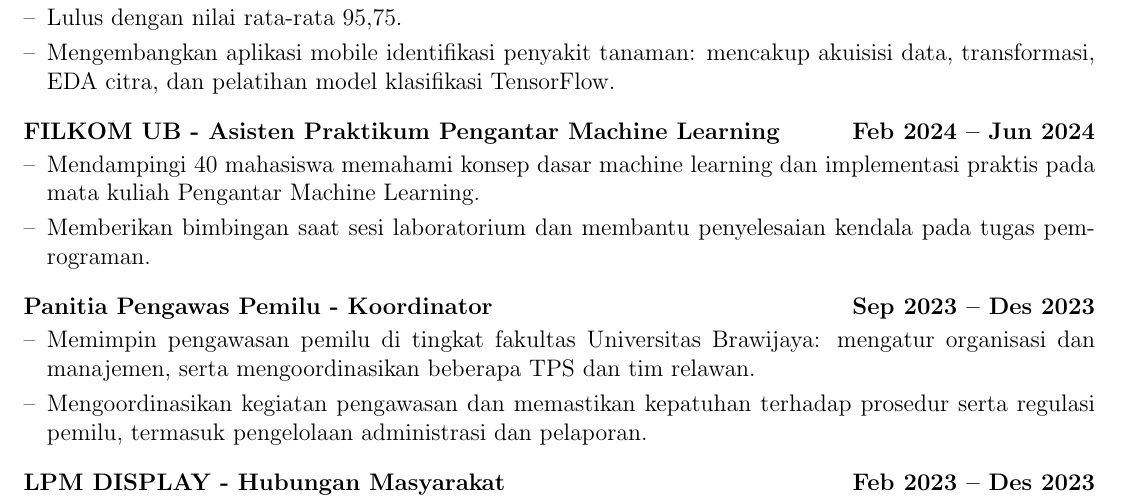
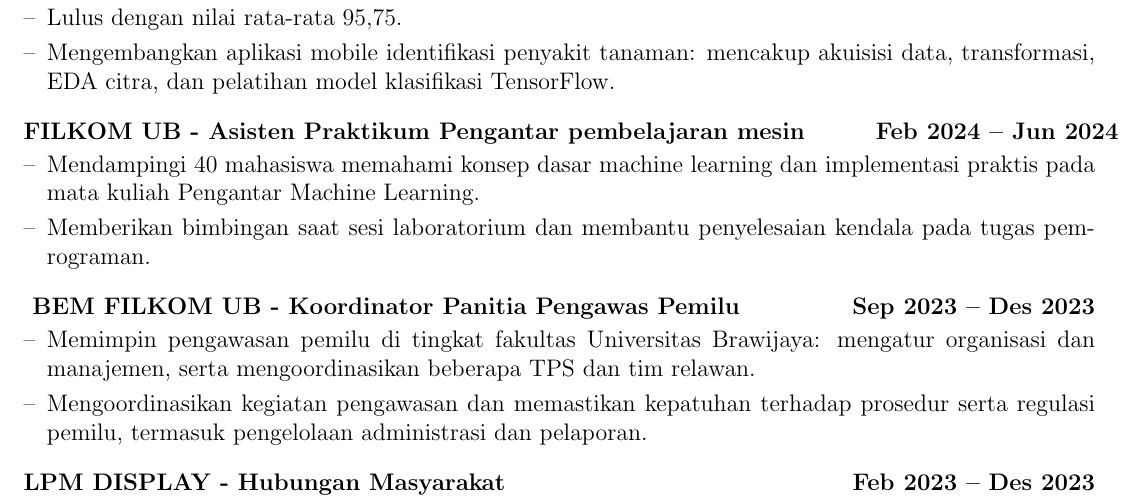
Before and after one commit to nazuratama/CV, a LaTeX CV (cv_ina.tex): part of page 1 of 2, cut so that both start at the same text. Compiled offline with pdfLaTeX.

Commit message:
Update CV Version INA & ENG

```diff
--- a/cv_ina.tex
+++ b/cv_ina.tex
@@ -119,12 +119,12 @@
 \item Mengembangkan aplikasi mobile identifikasi penyakit tanaman: mencakup akuisisi data, transformasi, EDA citra, dan pelatihan model klasifikasi TensorFlow.
 \end{joblong}
 
-\begin{joblong}{FILKOM UB - Asisten Praktikum Pengantar Machine Learning}{\textbf{Feb 2024 -- Jun 2024}}
+\begin{joblong}{FILKOM UB - Asisten Praktikum Pengantar pembelajaran mesin}{\textbf{Feb 2024 -- Jun 2024}}
 \item Mendampingi 40 mahasiswa memahami konsep dasar machine learning dan implementasi praktis pada mata kuliah Pengantar Machine Learning.
 \item Memberikan bimbingan saat sesi laboratorium dan membantu penyelesaian kendala pada tugas pemrograman.
 \end{joblong}
 
-\begin{joblong}{Panitia Pengawas Pemilu - Koordinator }{\textbf{Sep 2023 -- Des 2023}}
+\begin{joblong}{ BEM FILKOM UB - Koordinator Panitia Pengawas Pemilu }{\textbf{Sep 2023 -- Des 2023}}
 \item Memimpin pengawasan pemilu di tingkat fakultas Universitas Brawijaya: mengatur organisasi dan manajemen, serta mengoordinasikan beberapa TPS dan tim relawan.
 \item Mengoordinasikan kegiatan pengawasan dan memastikan kepatuhan terhadap prosedur serta regulasi pemilu, termasuk pengelolaan administrasi dan pelaporan.
 \end{joblong}
```
Also changed, not shown: cv_eng.pdf, cv_ina.pdf, 1 other file.
